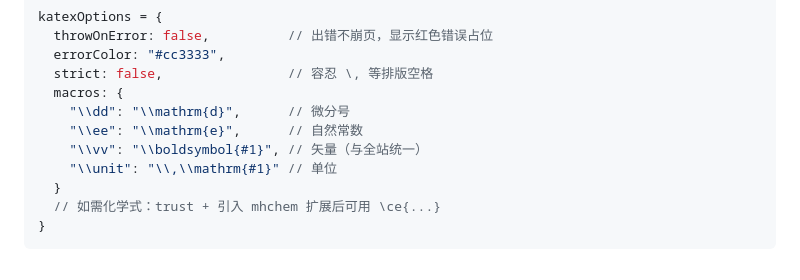
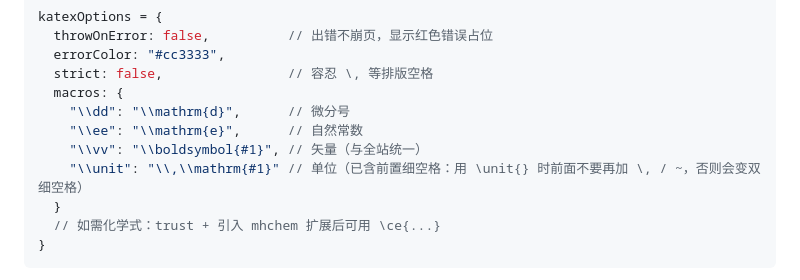
Before and after one commit to Ben-noncodingceo/SolveField, a Markdown page: content/katex-authoring.md, the part around the change. GitHub-like rendering.

Commit message:
docs(katex): warn not to prepend thin space before \unit{} macro
The \unit macro already includes a leading thin space (\,\mathrm{#1}),
so writing 5\,\unit{m} would double it. Note it inline at the macro
definition per Ted's guardrail suggestion.

Co-Authored-By: Claude Opus 4.8 <noreply@anthropic.com>

```diff
--- a/content/katex-authoring.md
+++ b/content/katex-authoring.md
@@ -50,7 +50,7 @@ katexOptions = {
     "\\dd": "\\mathrm{d}",      // 微分号
     "\\ee": "\\mathrm{e}",      // 自然常数
     "\\vv": "\\boldsymbol{#1}", // 矢量（与全站统一）
-    "\\unit": "\\,\\mathrm{#1}" // 单位
+    "\\unit": "\\,\\mathrm{#1}" // 单位（已含前置细空格：用 \unit{} 时前面不要再加 \, / ~，否则会变双细空格）
   }
   // 如需化学式：trust + 引入 mhchem 扩展后可用 \ce{...}
 }
```
